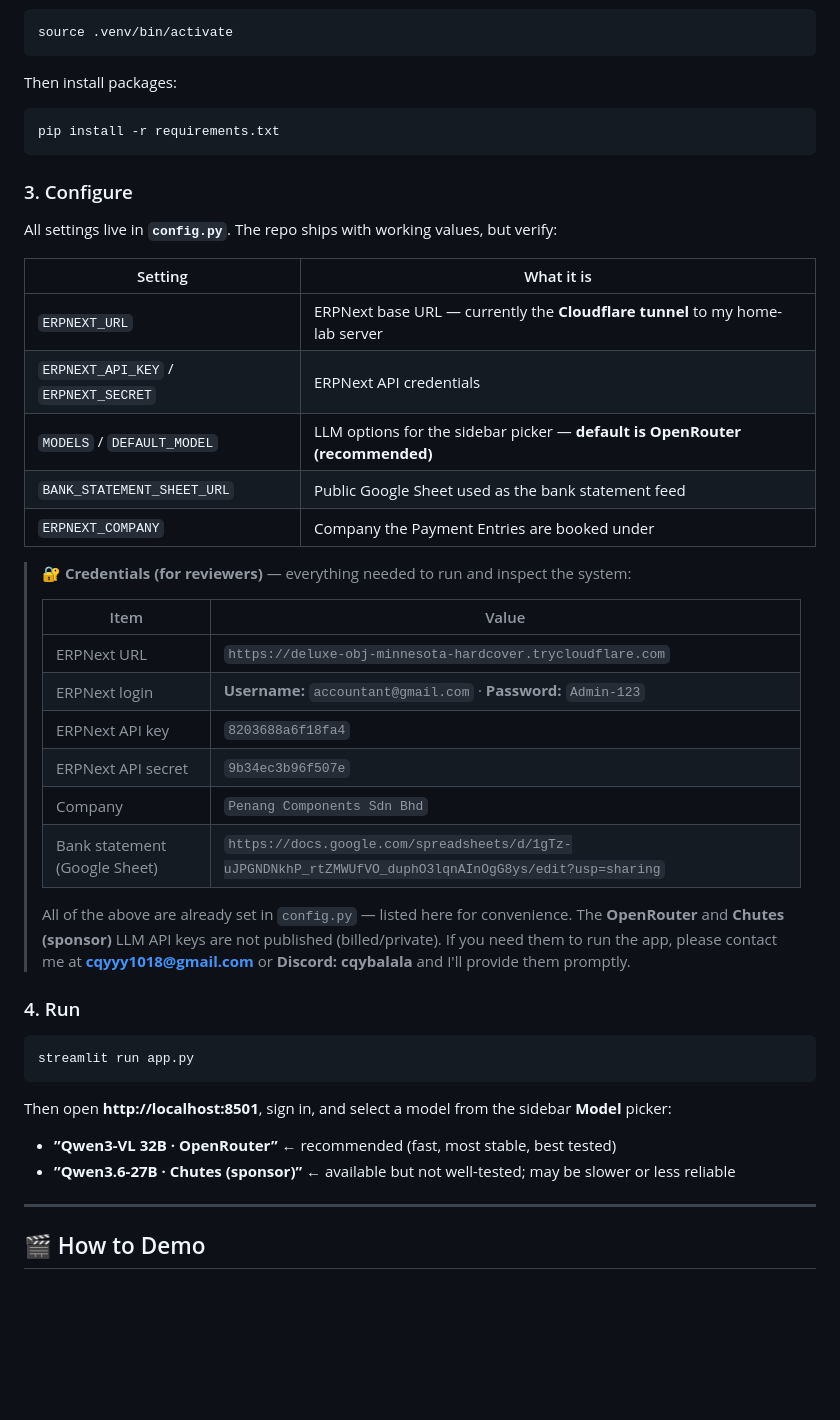
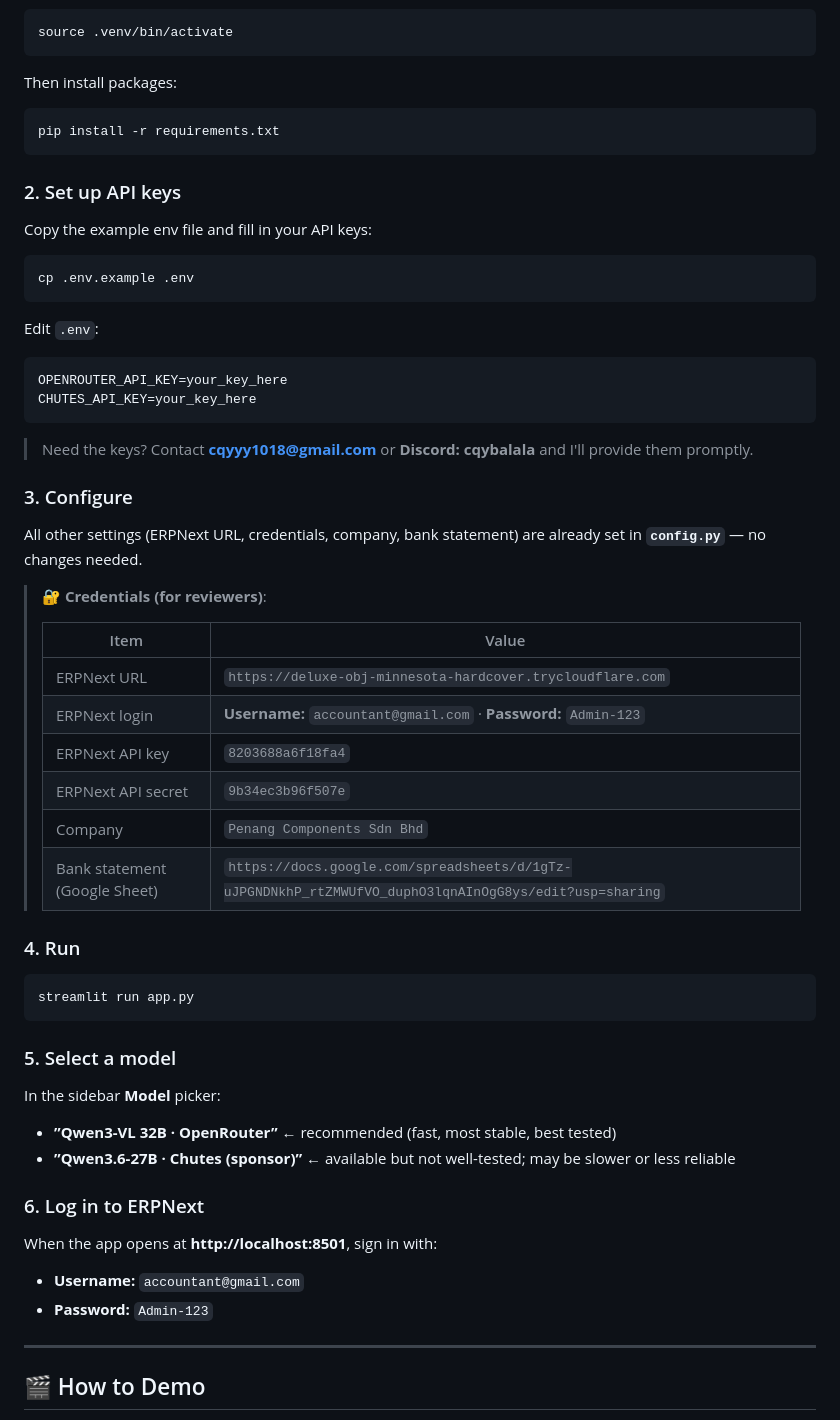
Before and after one commit to cqybalalala/AI-Agent-Demo, a Markdown page: README.md, the part around one of its changes. Rendered like a GitHub page; blank space fills up the shorter version.

Commit message:
Improve setup steps: add .env, model selection, ERPNext login

````diff
--- a/README.md
+++ b/README.md
@@ -126,18 +101,26 @@ Then install packages:
 pip install -r requirements.txt
 ```
 
+### 2. Set up API keys
+
+Copy the example env file and fill in your API keys:
+```bash
+cp .env.example .env
+```
+
+Edit `.env`:
+```
+OPENROUTER_API_KEY=your_key_here
+CHUTES_API_KEY=your_key_here
+```
+
+> Need the keys? Contact **cqyyy1018@gmail.com** or **Discord: cqybalala** and I'll provide them promptly.
+
 ### 3. Configure
-All settings live in **`config.py`**. The repo ships with working values, but verify:
 
-| Setting | What it is |
-|---|---|
-| `ERPNEXT_URL` | ERPNext base URL — currently the **Cloudflare tunnel** to my home-lab server |
-| `ERPNEXT_API_KEY` / `ERPNEXT_SECRET` | ERPNext API credentials |
-| `MODELS` / `DEFAULT_MODEL` | LLM options for the sidebar picker — **default is OpenRouter (recommended)** |
-| `BANK_STATEMENT_SHEET_URL` | Public Google Sheet used as the bank statement feed |
-| `ERPNEXT_COMPANY` | Company the Payment Entries are booked under |
+All other settings (ERPNext URL, credentials, company, bank statement) are already set in **`config.py`** — no changes needed.
 
-> 🔐 **Credentials (for reviewers)** — everything needed to run and inspect the system:
+> 🔐 **Credentials (for reviewers)**:
 >
 > | Item | Value |
 > |---|---|
@@ -147,17 +130,23 @@ All settings live in **`config.py`**. The repo ships with working values, but ve
 > | ERPNext API secret | `9b34ec3b96f507e` |
 > | Company | `Penang Components Sdn Bhd` |
 > | Bank statement (Google Sheet) | `https://docs.google.com/spreadsheets/d/1gTz-uJPGNDNkhP_rtZMWUfVO_duphO3lqnAInOgG8ys/edit?usp=sharing` |
->
-> All of the above are already set in `config.py` — listed here for convenience.
-> The **OpenRouter** and **Chutes (sponsor)** LLM API keys are not published (billed/private). If you need them to run the app, please contact me at **cqyyy1018@gmail.com** or **Discord: cqybalala** and I'll provide them promptly.
 
 ### 4. Run
 ```bash
 streamlit run app.py
 ```
-Then open **http://localhost:8501**, sign in, and select a model from the sidebar **Model** picker:
+
+### 5. Select a model
+
+In the sidebar **Model** picker:
 - **”Qwen3-VL 32B · OpenRouter”** ← recommended (fast, most stable, best tested)
 - **”Qwen3.6-27B · Chutes (sponsor)”** ← available but not well-tested; may be slower or less reliable
+
+### 6. Log in to ERPNext
+
+When the app opens at **http://localhost:8501**, sign in with:
+- **Username:** `accountant@gmail.com`
+- **Password:** `Admin-123`
 
 ---
 
````
Also changed, not shown: other parts of README.md (+0 -25 lines).
